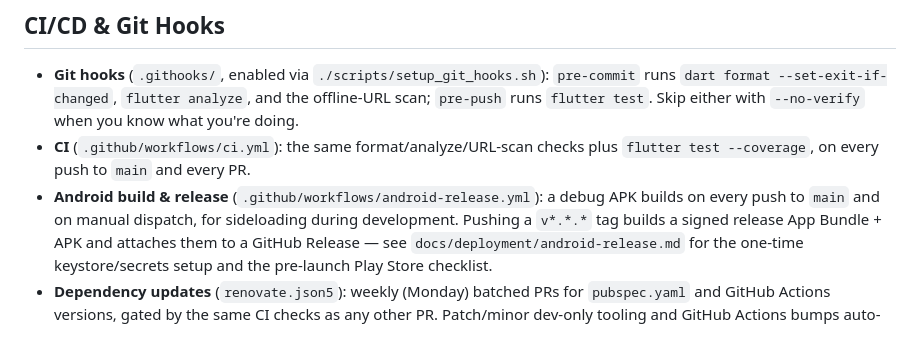
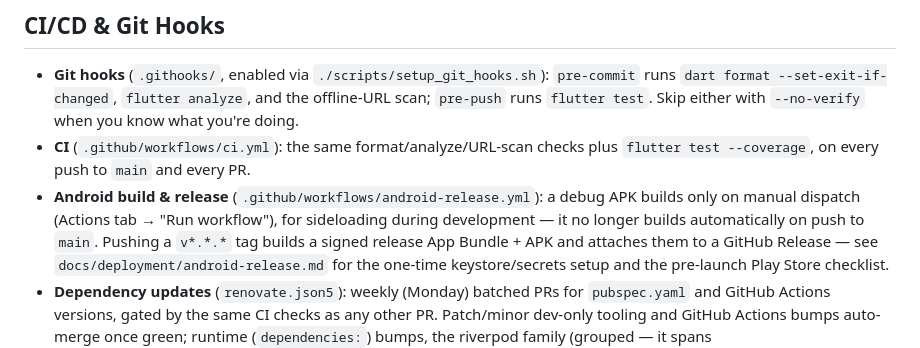
Before and after one commit to Health-Flare/InnerFlare, a Markdown page: CLAUDE.md, the part around the change. Rendered like a GitHub page.

Commit message:
Update Claude instructions

```diff
--- a/CLAUDE.md
+++ b/CLAUDE.md
@@ -153,8 +153,9 @@ Use `pump(Duration(milliseconds: 500))` instead of `pumpAndSettle()` when provid
   checks plus `flutter test --coverage`, on every push to `main` and every
   PR.
 - **Android build & release** (`.github/workflows/android-release.yml`):
-  a debug APK builds on every push to `main` and on manual dispatch, for
-  sideloading during development. Pushing a `v*.*.*` tag builds a signed
+  a debug APK builds only on manual dispatch (Actions tab → "Run workflow"),
+  for sideloading during development — it no longer builds automatically on
+  push to `main`. Pushing a `v*.*.*` tag builds a signed
   release App Bundle + APK and attaches them to a GitHub Release — see
   `docs/deployment/android-release.md` for the one-time keystore/secrets
   setup and the pre-launch Play Store checklist.
```
